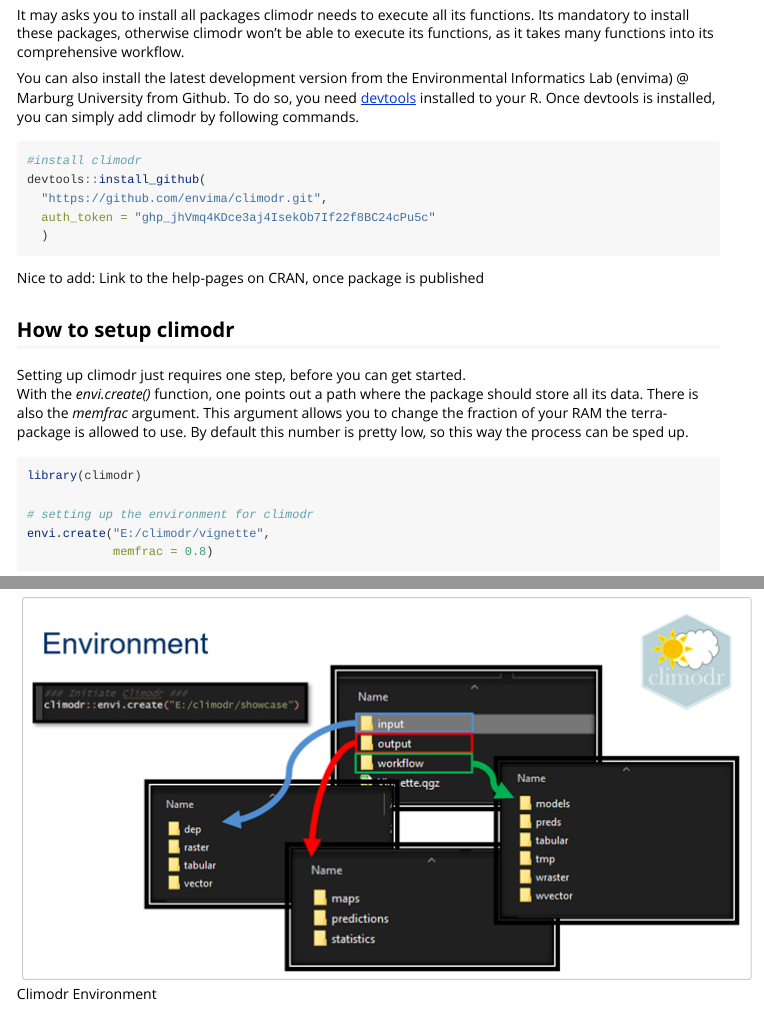
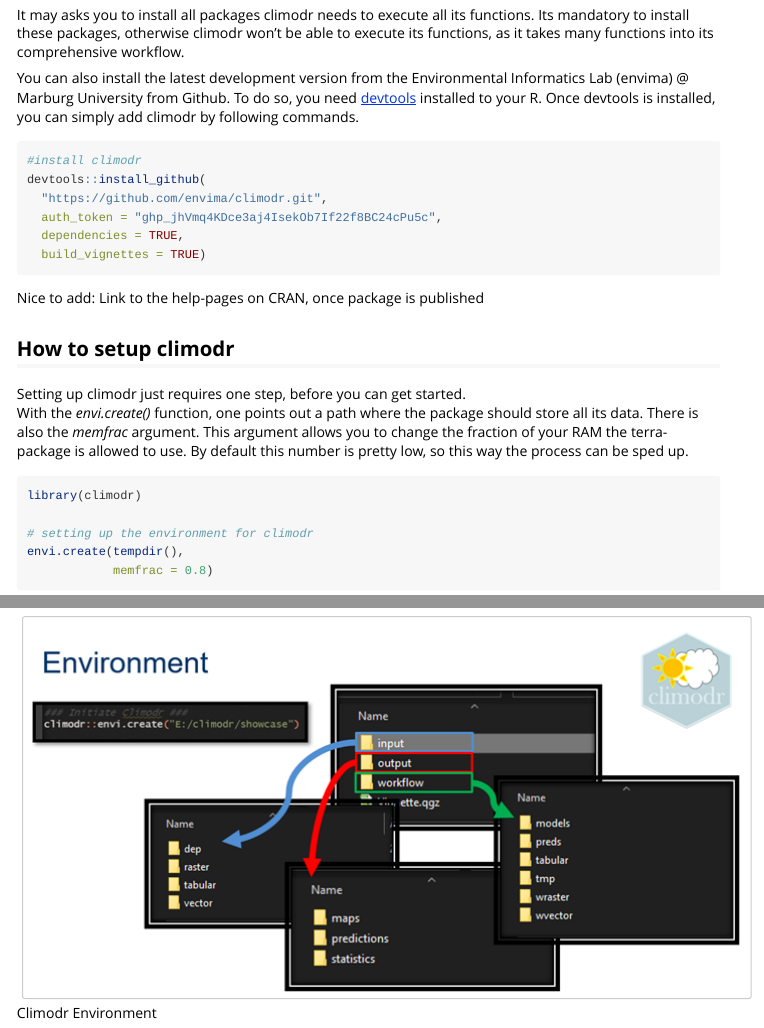
Before and after one commit to envima/climodr, an R Markdown document (vignettes/climodr.Rmd): the page in a window 1100 px wide, from 1710 px down, and a second part further down, joined at a grey line. Rendered offline with R 4.5, knitr and Pandoc, with nearby package versions; some code elsewhere in the file could not run offline.

Commit message:
Update 0.0.0.9001
Slightly changed the vignette so it builds on temp directories

````diff
--- a/vignettes/climodr_vignette.Rmd
+++ b/vignettes/climodr.Rmd
@@ -74,8 +74,9 @@ following commands.
 #install climodr
 devtools::install_github(
   "https://github.com/envima/climodr.git",
-  auth_token = "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"
-  )
+  auth_token = "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",
+  dependencies = TRUE,
+  build_vignettes = TRUE)
 ```
 
 Nice to add:
@@ -93,7 +94,7 @@ By default this number is pretty low, so this way the process can be sped up.
 library(climodr)
 
 # setting up the environment for climodr
-envi.create("E:/climodr/vignette",
+envi.create(tempdir(),
             memfrac = 0.8)
 
 # load in all the climodr example data for this vignette
````
Also changed, not shown: 1 other file.
